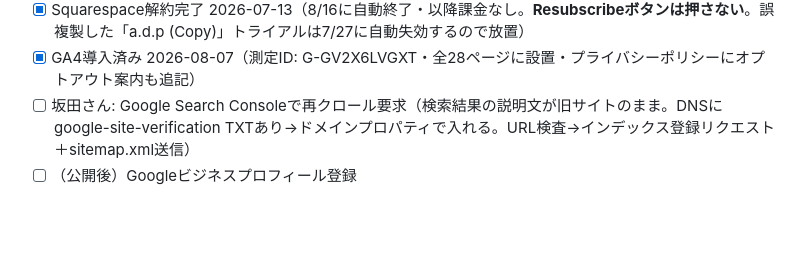
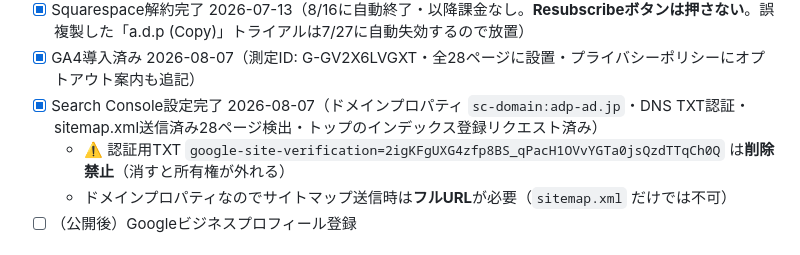
Before and after one commit to adpskta/adp-website, a Markdown page: CLAUDE.md, the part around the change. GitHub-like rendering; blank space fills up the shorter version.

Commit message:
CLAUDE.md: Search Console設定完了を記録（TXT削除禁止の注意も）

```diff
--- a/CLAUDE.md
+++ b/CLAUDE.md
@@ -105,7 +105,9 @@ _HP/
 - [x] 本番公開完了 2026-07-13: GitHub Pages＋独自ドメイン（HTTPS強制済・MX無傷・フォームテスト受信確認済）
 - [x] Squarespace解約完了 2026-07-13（8/16に自動終了・以降課金なし。**Resubscribeボタンは押さない**。誤複製した「a.d.p (Copy)」トライアルは7/27に自動失効するので放置）
 - [x] GA4導入済み 2026-08-07（測定ID: G-GV2X6LVGXT・全28ページに設置・プライバシーポリシーにオプトアウト案内も追記）
-- [ ] 坂田さん: Google Search Consoleで再クロール要求（検索結果の説明文が旧サイトのまま。DNSにgoogle-site-verification TXTあり→ドメインプロパティで入れる。URL検査→インデックス登録リクエスト＋sitemap.xml送信）
+- [x] Search Console設定完了 2026-08-07（ドメインプロパティ `sc-domain:adp-ad.jp`・DNS TXT認証・sitemap.xml送信済み28ページ検出・トップのインデックス登録リクエスト済み）
+  - ⚠️ 認証用TXT `google-site-verification=2igKFgUXG4zfp8BS_qPacH1OVvYGTa0jsQzdTTqCh0Q` は**削除禁止**（消すと所有権が外れる）
+  - ドメインプロパティなのでサイトマップ送信時は**フルURL**が必要（`sitemap.xml` だけでは不可）
 - [ ] （公開後）Googleビジネスプロフィール登録
 
 ## 旧サイト（Squarespace）最終アクセス実績 — 新サイトの基準線（2026-07-13記録）
```
